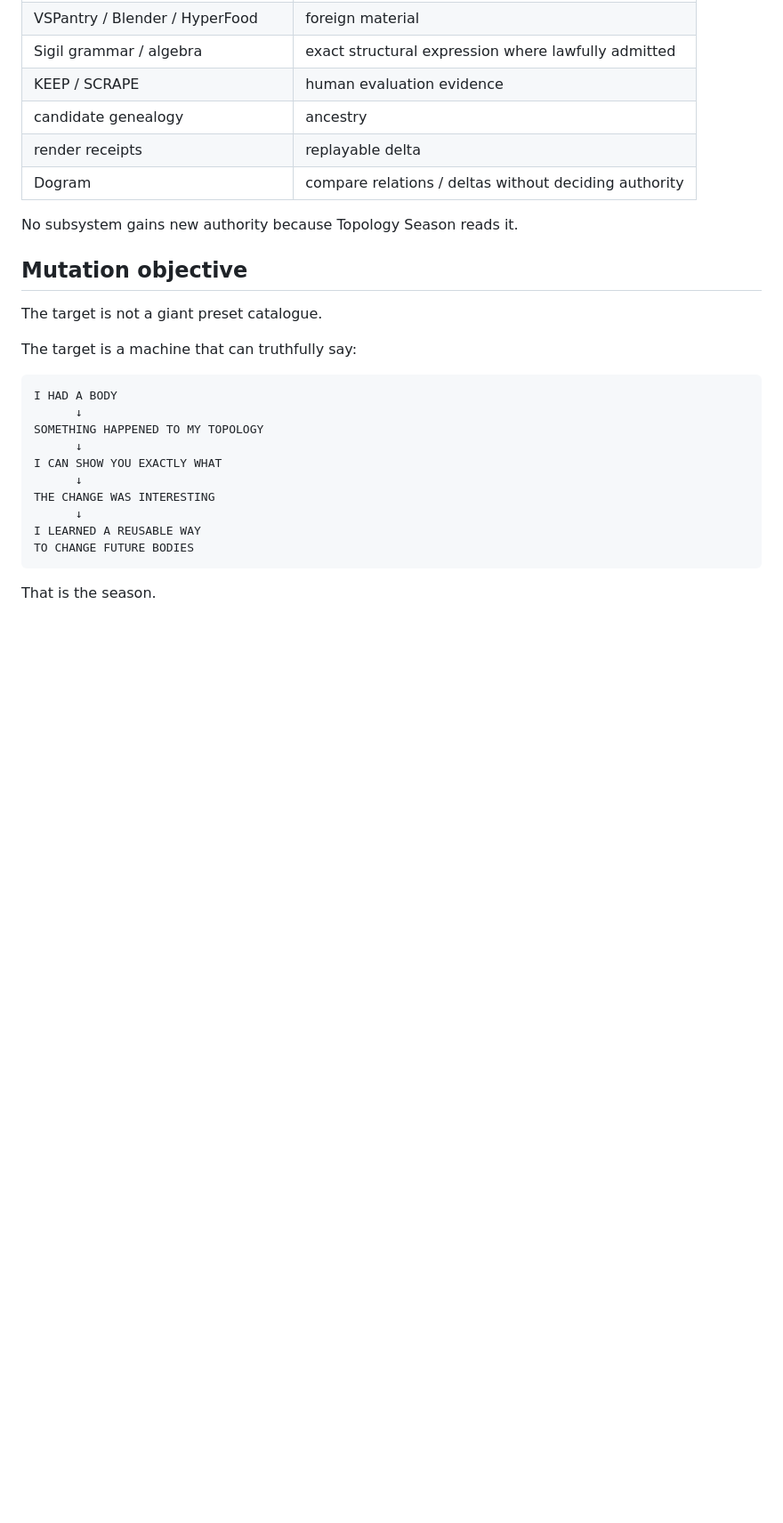
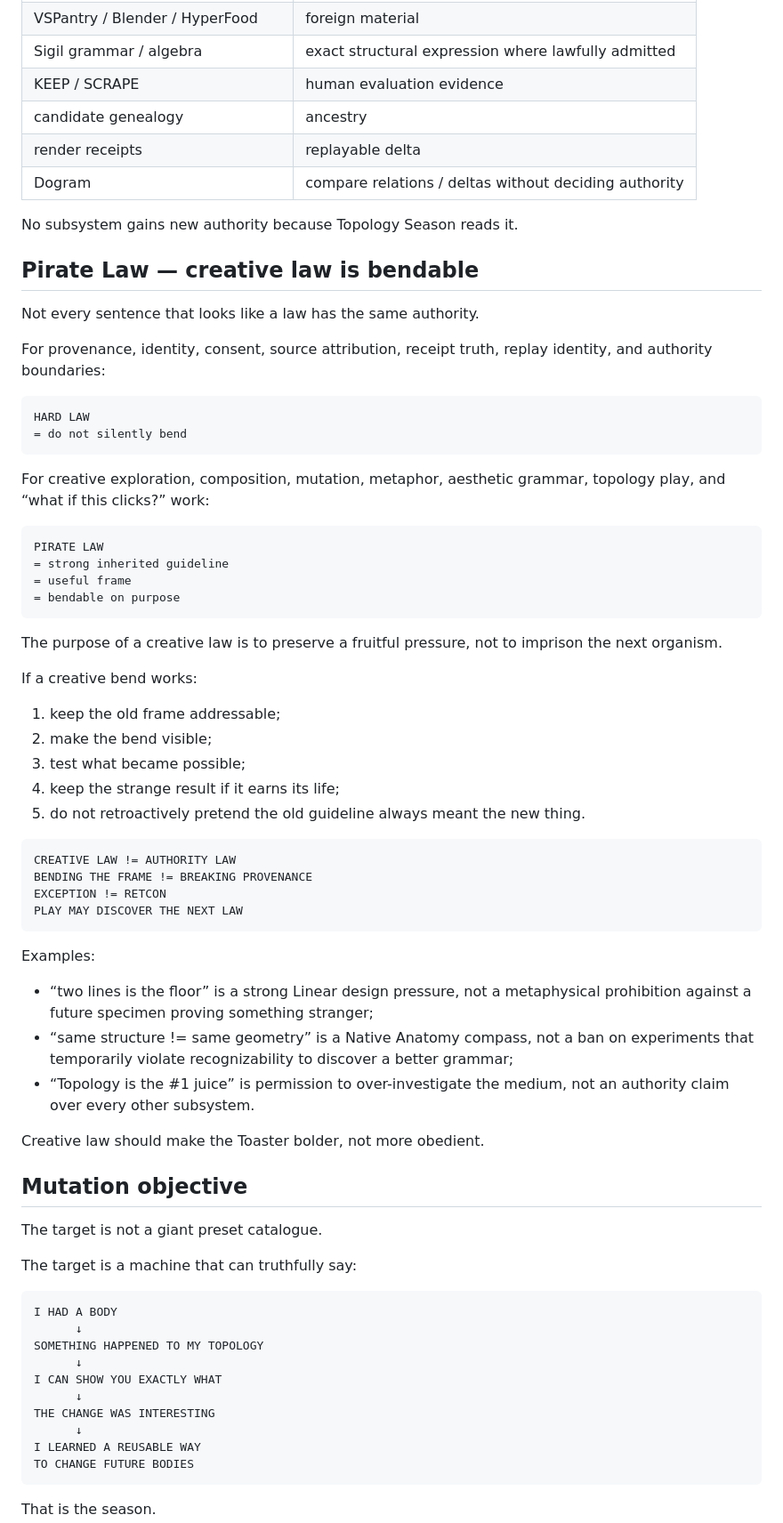
Before and after one commit to the-static-collective/the-haunted-toaster, a Markdown page: docs/TOPOLOGY_SEASON.md, the part around the change. Shown at 89% size. Rendered like a GitHub page; blank space fills up the shorter version.

Commit message:
docs: distinguish Pirate Law from hard authority law

````diff
--- a/docs/TOPOLOGY_SEASON.md
+++ b/docs/TOPOLOGY_SEASON.md
@@ -365,6 +365,51 @@ Topology Season should deliberately test these existing capabilities as topology
 
 No subsystem gains new authority because Topology Season reads it.
 
+## Pirate Law — creative law is bendable
+
+Not every sentence that looks like a law has the same authority.
+
+For provenance, identity, consent, source attribution, receipt truth, replay identity, and authority boundaries:
+
+```text
+HARD LAW
+= do not silently bend
+```
+
+For creative exploration, composition, mutation, metaphor, aesthetic grammar, topology play, and “what if this clicks?” work:
+
+```text
+PIRATE LAW
+= strong inherited guideline
+= useful frame
+= bendable on purpose
+```
+
+The purpose of a creative law is to preserve a fruitful pressure, not to imprison the next organism.
+
+If a creative bend works:
+
+1. keep the old frame addressable;
+2. make the bend visible;
+3. test what became possible;
+4. keep the strange result if it earns its life;
+5. do not retroactively pretend the old guideline always meant the new thing.
+
+```text
+CREATIVE LAW != AUTHORITY LAW
+BENDING THE FRAME != BREAKING PROVENANCE
+EXCEPTION != RETCON
+PLAY MAY DISCOVER THE NEXT LAW
+```
+
+Examples:
+
+- “two lines is the floor” is a strong Linear design pressure, not a metaphysical prohibition against a future specimen proving something stranger;
+- “same structure != same geometry” is a Native Anatomy compass, not a ban on experiments that temporarily violate recognizability to discover a better grammar;
+- “Topology is the #1 juice” is permission to over-investigate the medium, not an authority claim over every other subsystem.
+
+Creative law should make the Toaster bolder, not more obedient.
+
 ## Mutation objective
 
 The target is not a giant preset catalogue.
````
